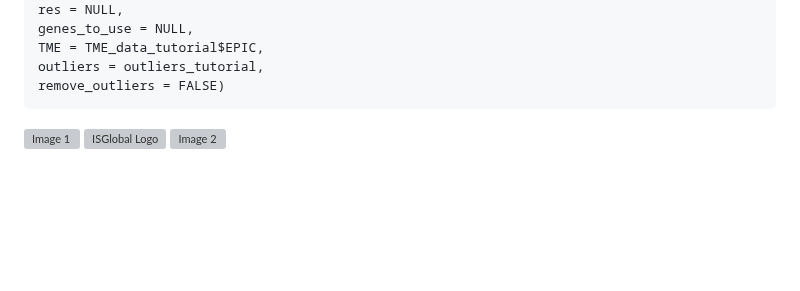
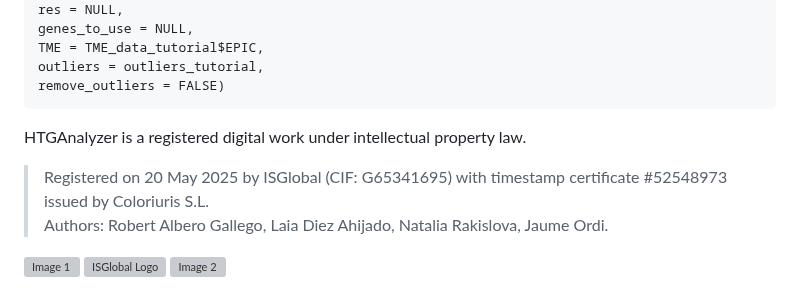
Before and after one commit to ISGLOBAL-Rakislova-Lab/HTGAnalyzer, a Markdown page: README.md, the part around the change. GitHub-like rendering; blank space fills up the shorter version; grey boxes are pictures that could not be loaded.

````diff
--- a/README.md
+++ b/README.md
@@ -577,7 +577,9 @@ TME = TME_data_tutorial$EPIC,
 outliers = outliers_tutorial,
 remove_outliers = FALSE)
 ```
-
+HTGAnalyzer is a registered digital work under intellectual property law.
+> Registered on 20 May 2025 by ISGlobal (CIF: G65341695) with timestamp certificate #52548973 issued by Coloriuris S.L.
+> Authors: Robert Albero Gallego, Laia Diez Ahijado, Natalia Rakislova, Jaume Ordi.
 
 <div style="display: flex; justify-content: center; gap: 20px;">
     <img src="https://github.com/user-attachments/assets/74a92a2b-6007-4d37-b40c-d53fdf3ba0ef" alt="Image 1" width="200"/>
````
